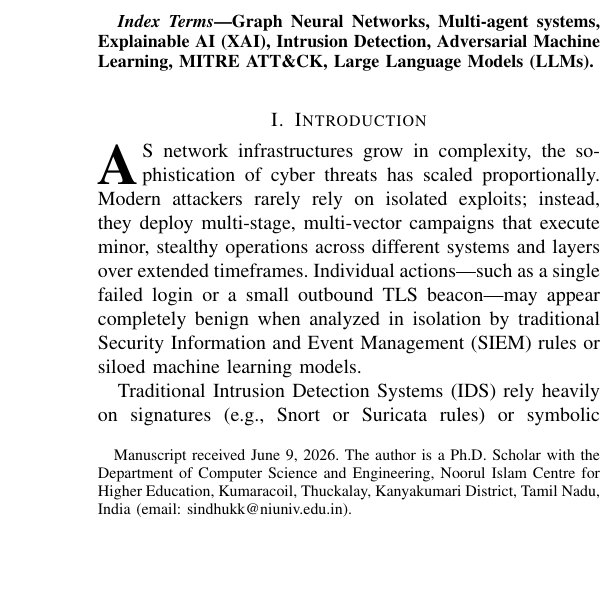
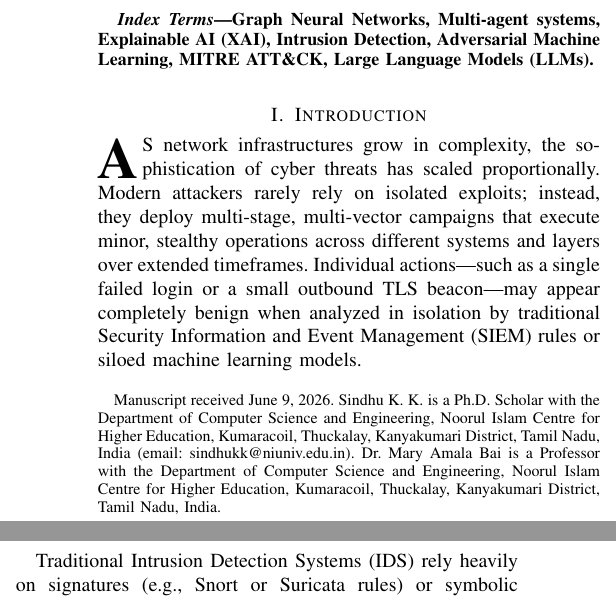
Before and after one commit to aashin-krishna/aegis, a LaTeX paper (aegis_paper.tex): part of one column of page 2 of 6 before the commit and two parts of the columns of page 2 of 6 after it, the two joined at a grey line, cut so that both start at the same text, the shorter picture padded with empty space. Compiled offline with pdfLaTeX.

Commit message:
Add Dr. Mary Amala Bai as co-author in LaTeX paper

```diff
--- a/aegis_paper.tex
+++ b/aegis_paper.tex
@@ -30,11 +30,11 @@
 
 \title{A Hybrid, Adversarially Robust Deep Learning and Multi-Agent LLM Orchestration Framework for Security Threat Diagnostics}
 
-\author{Sindhu~K.~K.}
-\thanks{Manuscript received June 9, 2026. The author is a Ph.D. Scholar with the Department of Computer Science and Engineering, Noorul Islam Centre for Higher Education, Kumaracoil, Thuckalay, Kanyakumari District, Tamil Nadu, India (email: sindhukk@niuniv.edu.in).}%
+\author{Sindhu~K.~K. and Mary~Amala~Bai}
+\thanks{Manuscript received June 9, 2026. Sindhu K. K. is a Ph.D. Scholar with the Department of Computer Science and Engineering, Noorul Islam Centre for Higher Education, Kumaracoil, Thuckalay, Kanyakumari District, Tamil Nadu, India (email: sindhukk@niuniv.edu.in). Dr. Mary Amala Bai is a Professor with the Department of Computer Science and Engineering, Noorul Islam Centre for Higher Education, Kumaracoil, Thuckalay, Kanyakumari District, Tamil Nadu, India.}%
 
 \markboth{IEEE Transactions on Information Forensics and Security,~Vol.~15,~No.~5,~June~2026}%
-{Sindhu: A Hybrid, Adversarially Robust Threat Diagnostics Framework}
+{Sindhu and Mary Amala Bai: A Hybrid, Adversarially Robust Threat Diagnostics Framework}
 
 \maketitle
 
```
